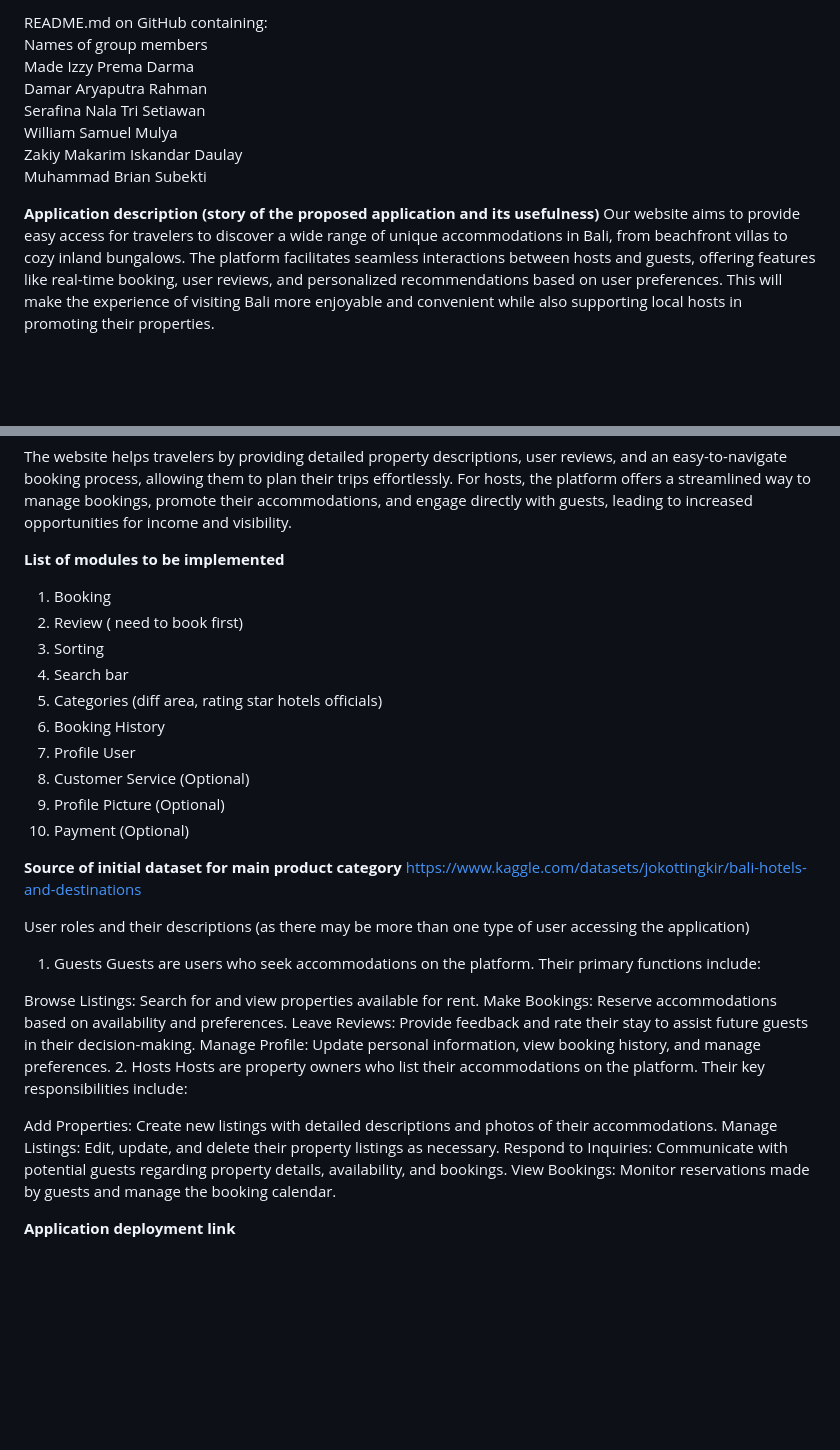
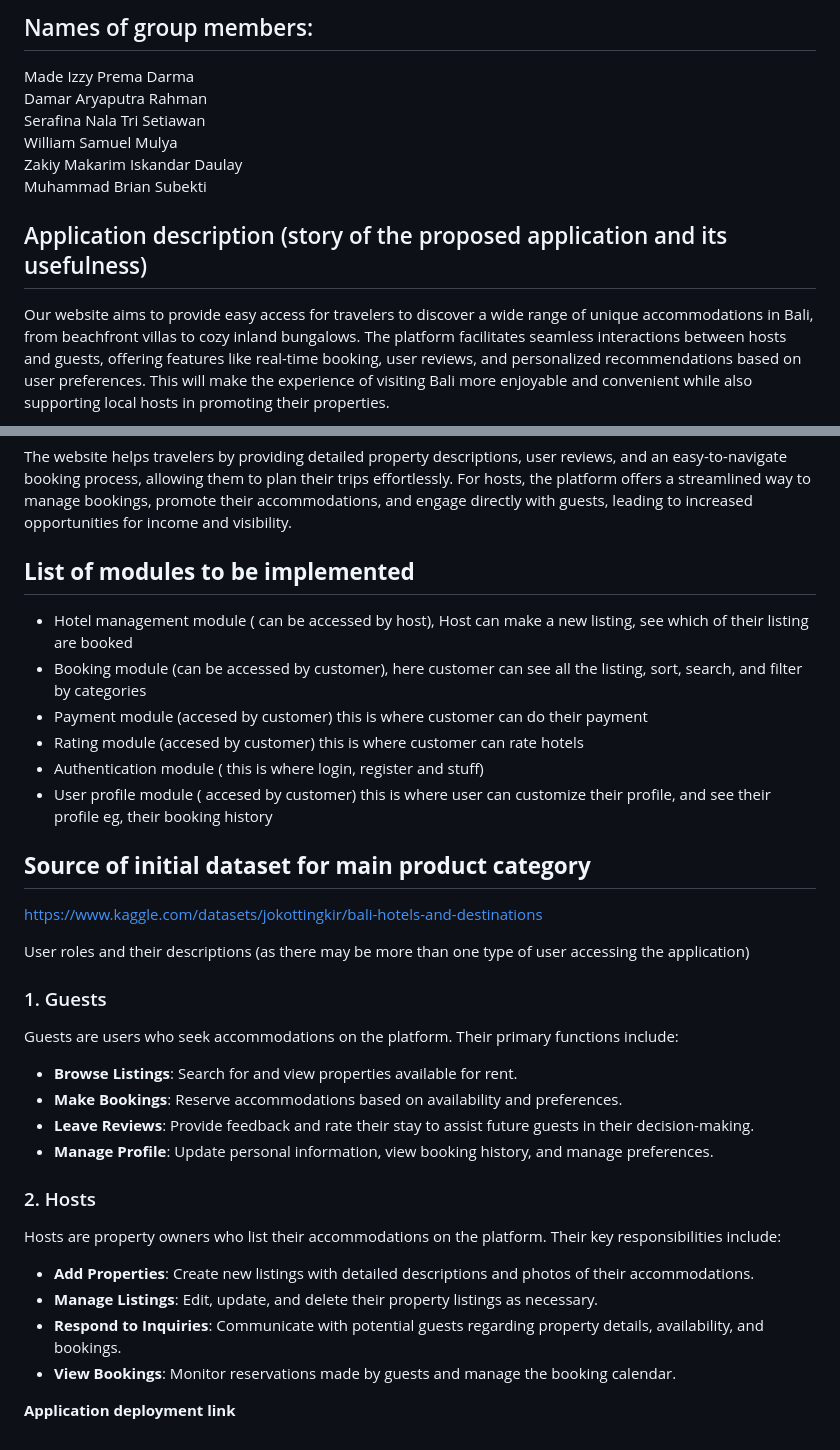
Before and after one commit to terserahdehh/midterm-project, a Markdown page: README.md, 2 parts joined by grey strips. Rendered like a GitHub page; blank space fills up the shorter version.

```diff
--- a/README.md
+++ b/README.md
@@ -1,5 +1,4 @@
-README.md on GitHub containing: <br>
-Names of group members <br>
+## Names of group members:
 Made Izzy Prema Darma <br>
 Damar Aryaputra Rahman <br>
 Serafina Nala Tri Setiawan <br>
@@ -8,7 +7,7 @@ Zakiy Makarim Iskandar Daulay <br>
 Muhammad Brian Subekti <br>
 
 
-**Application description (story of the proposed application and its usefulness)**
+## Application description (story of the proposed application and its usefulness)
 Our website aims to provide easy access for travelers to discover a wide range of unique accommodations in Bali, from beachfront villas to cozy inland bungalows. The platform facilitates seamless interactions between hosts and guests, offering features like real-time booking, user reviews, and personalized recommendations based on user preferences. This will make the experience of visiting Bali more enjoyable and convenient while also supporting local hosts in promoting their properties.
 
 The website addresses the challenges travelers face when searching for accommodations that suit their needs, especially with the abundance of options available. Additionally, local hosts often need a user-friendly platform to showcase their properties and engage with guests efficiently. Our platform solves these issues by offering diverse accommodation options along with easy booking and communication features.
@@ -17,35 +16,32 @@ The main users of this platform are global travelers seeking a simpler, more per
 
 The website helps travelers by providing detailed property descriptions, user reviews, and an easy-to-navigate booking process, allowing them to plan their trips effortlessly. For hosts, the platform offers a streamlined way to manage bookings, promote their accommodations, and engage directly with guests, leading to increased opportunities for income and visibility.
 
-**List of modules to be implemented**
-1.  Booking
-2.  Review ( need to book first)
-3.  Sorting
-4.  Search bar
-5.  Categories (diff area, rating star hotels officials)
-6.  Booking History
-7.  Profile User
-8.  Customer Service (Optional)
-9.  Profile Picture (Optional)
-10. Payment (Optional)
+## **List of modules to be implemented**
+* Hotel management module ( can be accessed by host), Host can make a new listing, see which of their listing are booked
+* Booking module (can be accessed by customer), here customer can see all the listing, sort, search, and filter by categories
+* Payment module (accesed by customer) this is where customer can do their payment
+* Rating module (accesed by customer) this is where customer can rate hotels
+* Authentication module ( this is where login, register and stuff)
+* User profile module ( accesed by customer) this is where user can customize their profile, and see their profile eg, their booking history
 
-**Source of initial dataset for main product category**
+## **Source of initial dataset for main product category**
 https://www.kaggle.com/datasets/jokottingkir/bali-hotels-and-destinations
 
 User roles and their descriptions (as there may be more than one type of user accessing the application)
-1. Guests
+
+### 1. Guests
 Guests are users who seek accommodations on the platform. Their primary functions include:
+- **Browse Listings**: Search for and view properties available for rent.
+- **Make Bookings**: Reserve accommodations based on availability and preferences.
+- **Leave Reviews**: Provide feedback and rate their stay to assist future guests in their decision-making.
+- **Manage Profile**: Update personal information, view booking history, and manage preferences.
 
-Browse Listings: Search for and view properties available for rent.
-Make Bookings: Reserve accommodations based on availability and preferences.
-Leave Reviews: Provide feedback and rate their stay to assist future guests in their decision-making.
-Manage Profile: Update personal information, view booking history, and manage preferences.
-2. Hosts
+### 2. Hosts
 Hosts are property owners who list their accommodations on the platform. Their key responsibilities include:
+- **Add Properties**: Create new listings with detailed descriptions and photos of their accommodations.
+- **Manage Listings**: Edit, update, and delete their property listings as necessary.
+- **Respond to Inquiries**: Communicate with potential guests regarding property details, availability, and bookings.
+- **View Bookings**: Monitor reservations made by guests and manage the booking calendar.
 
-Add Properties: Create new listings with detailed descriptions and photos of their accommodations.
-Manage Listings: Edit, update, and delete their property listings as necessary.
-Respond to Inquiries: Communicate with potential guests regarding property details, availability, and bookings.
-View Bookings: Monitor reservations made by guests and manage the booking calendar.
 
 **Application deployment link**
```
